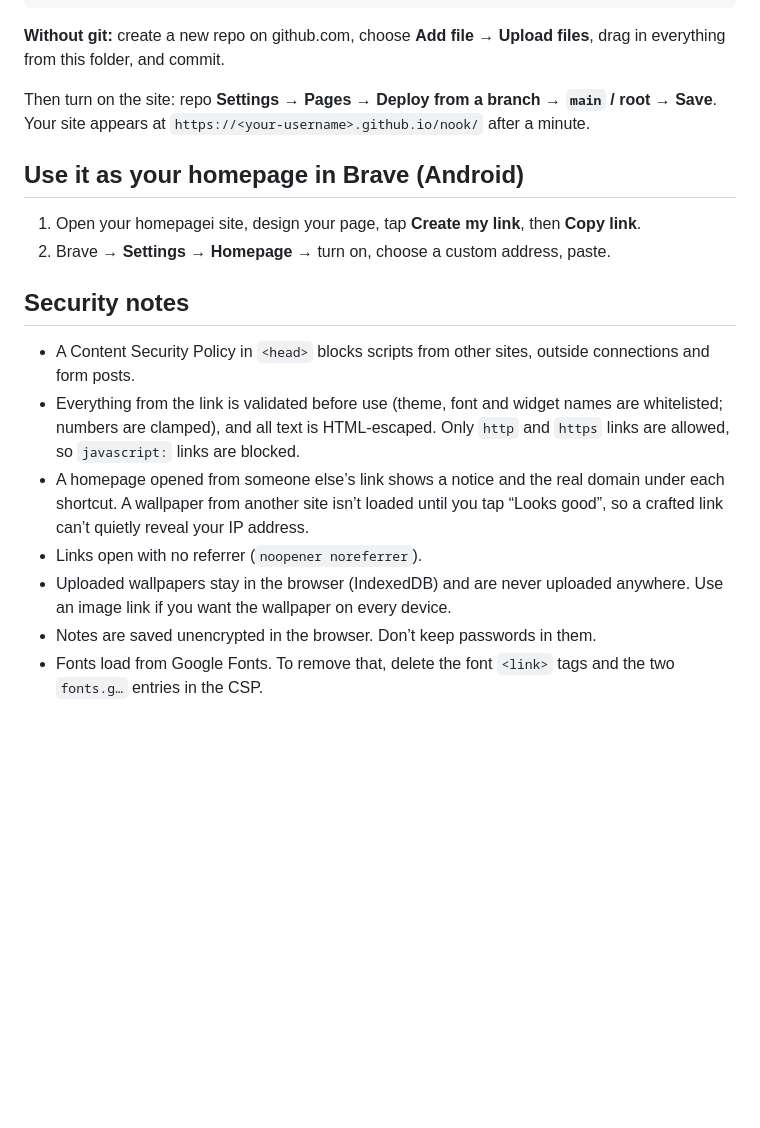
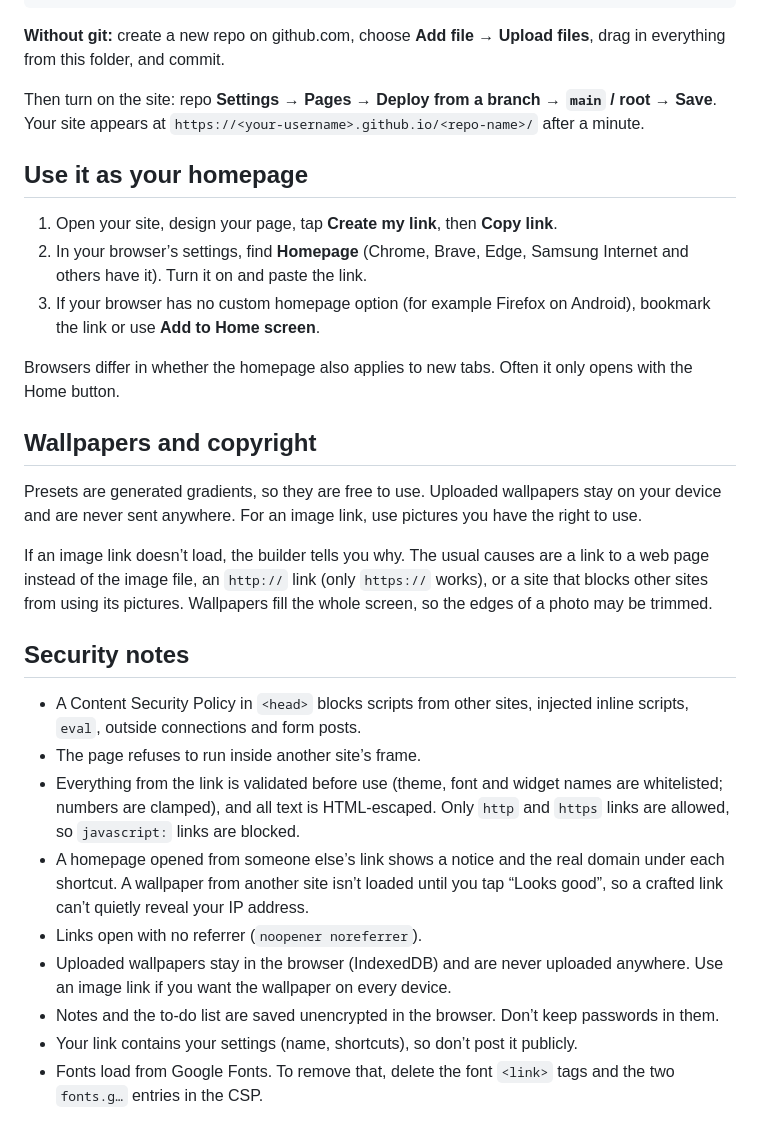
Before and after one commit to Arjunvs-ACE/Homepagie, a Markdown page: README.md, the part around one of its changes. GitHub-like rendering; blank space fills up the shorter version.

```diff
--- a/README.md
+++ b/README.md
@@ -35,21 +44,32 @@ git push -u origin main
 
 **Without git:** create a new repo on github.com, choose **Add file → Upload files**, drag in everything from this folder, and commit.
 
-Then turn on the site: repo **Settings → Pages → Deploy from a branch → `main` / root → Save**. Your site appears at `https://<your-username>.github.io/nook/` after a minute.
+Then turn on the site: repo **Settings → Pages → Deploy from a branch → `main` / root → Save**. Your site appears at `https://<your-username>.github.io/<repo-name>/` after a minute.
 
-## Use it as your homepage in Brave (Android)
+## Use it as your homepage
 
-1. Open your homepagei site, design your page, tap **Create my link**, then **Copy link**.
-2. Brave → **Settings → Homepage** → turn on, choose a custom address, paste.
+1. Open your site, design your page, tap **Create my link**, then **Copy link**.
+2. In your browser’s settings, find **Homepage** (Chrome, Brave, Edge, Samsung Internet and others have it). Turn it on and paste the link.
+3. If your browser has no custom homepage option (for example Firefox on Android), bookmark the link or use **Add to Home screen**.
+
+Browsers differ in whether the homepage also applies to new tabs. Often it only opens with the Home button.
+
+## Wallpapers and copyright
+
+Presets are generated gradients, so they are free to use. Uploaded wallpapers stay on your device and are never sent anywhere. For an image link, use pictures you have the right to use.
+
+If an image link doesn’t load, the builder tells you why. The usual causes are a link to a web page instead of the image file, an `http://` link (only `https://` works), or a site that blocks other sites from using its pictures. Wallpapers fill the whole screen, so the edges of a photo may be trimmed.
 
 ## Security notes
 
-- A Content Security Policy in `<head>` blocks scripts from other sites, outside connections and form posts.
+- A Content Security Policy in `<head>` blocks scripts from other sites, injected inline scripts, `eval`, outside connections and form posts.
+- The page refuses to run inside another site’s frame.
 - Everything from the link is validated before use (theme, font and widget names are whitelisted; numbers are clamped), and all text is HTML-escaped. Only `http` and `https` links are allowed, so `javascript:` links are blocked.
 - A homepage opened from someone else’s link shows a notice and the real domain under each shortcut. A wallpaper from another site isn’t loaded until you tap “Looks good”, so a crafted link can’t quietly reveal your IP address.
 - Links open with no referrer (`noopener noreferrer`).
 - Uploaded wallpapers stay in the browser (IndexedDB) and are never uploaded anywhere. Use an image link if you want the wallpaper on every device.
-- Notes are saved unencrypted in the browser. Don’t keep passwords in them.
+- Notes and the to-do list are saved unencrypted in the browser. Don’t keep passwords in them.
+- Your link contains your settings (name, shortcuts), so don’t post it publicly.
 - Fonts load from Google Fonts. To remove that, delete the font `<link>` tags and the two `fonts.g…` entries in the CSP.
 
 ## Editing the script
```
Also changed, not shown: other parts of README.md (+37 -8 lines), screenshot-builder.png (added), screenshot-homepage-dark.png (added), screenshot-homepage-light.png (added), 1 other file.
